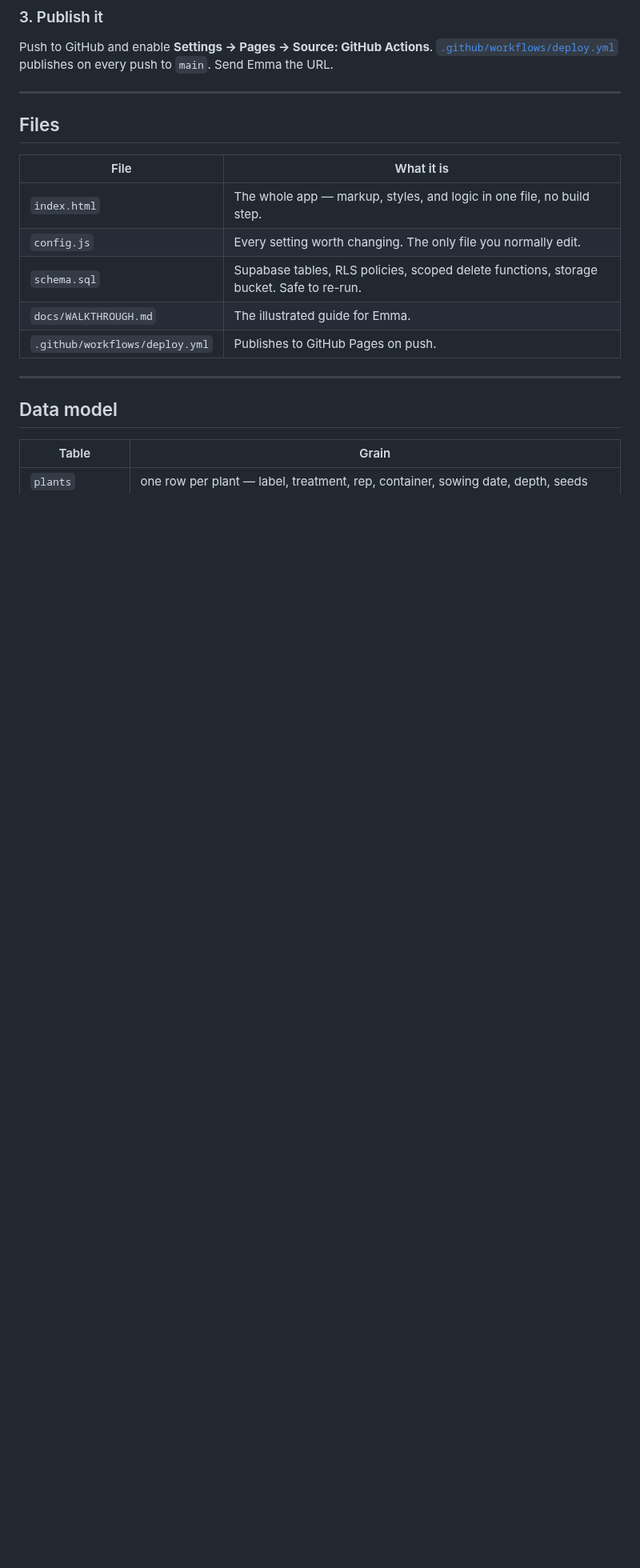
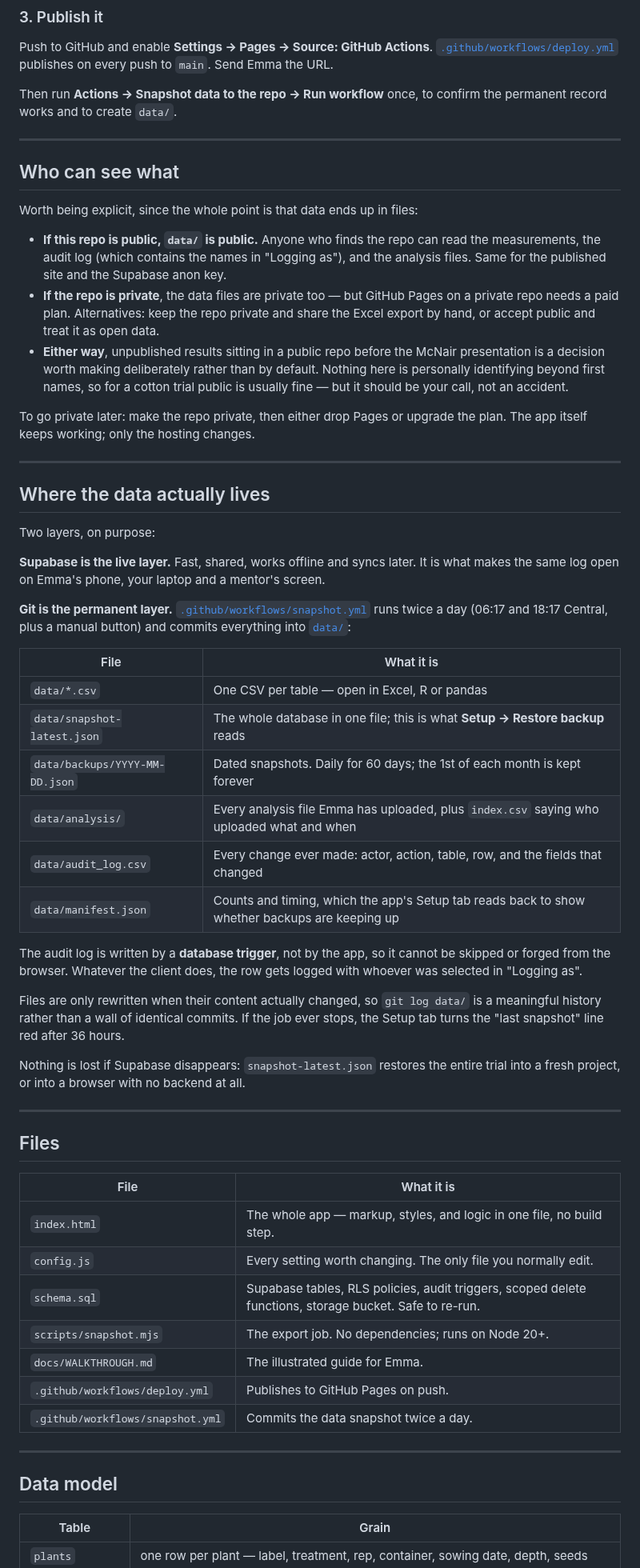
Before and after one commit to AidanJMeyers/ed-cotton-growth-dashboard, a Markdown page: README.md, the part around one of its changes. Shown at 80% size. Drawn GitHub-style; blank space fills up the shorter version.

```diff
--- a/README.md
+++ b/README.md
@@ -82,6 +83,62 @@ Push to GitHub and enable **Settings → Pages → Source: GitHub Actions**.
 [`.github/workflows/deploy.yml`](.github/workflows/deploy.yml) publishes on every push
 to `main`. Send Emma the URL.
 
+Then run **Actions → Snapshot data to the repo → Run workflow** once, to confirm the
+permanent record works and to create `data/`.
+
+---
+
+## Who can see what
+
+Worth being explicit, since the whole point is that data ends up in files:
+
+- **If this repo is public, `data/` is public.** Anyone who finds the repo can read the
+  measurements, the audit log (which contains the names in "Logging as"), and the
+  analysis files. Same for the published site and the Supabase anon key.
+- **If the repo is private**, the data files are private too — but GitHub Pages on a
+  private repo needs a paid plan. Alternatives: keep the repo private and share the
+  Excel export by hand, or accept public and treat it as open data.
+- **Either way**, unpublished results sitting in a public repo before the McNair
+  presentation is a decision worth making deliberately rather than by default. Nothing
+  here is personally identifying beyond first names, so for a cotton trial public is
+  usually fine — but it should be your call, not an accident.
+
+To go private later: make the repo private, then either drop Pages or upgrade the plan.
+The app itself keeps working; only the hosting changes.
+
+---
+
+## Where the data actually lives
+
+Two layers, on purpose:
+
+**Supabase is the live layer.** Fast, shared, works offline and syncs later. It is what
+makes the same log open on Emma's phone, your laptop and a mentor's screen.
+
+**Git is the permanent layer.** [`.github/workflows/snapshot.yml`](.github/workflows/snapshot.yml)
+runs twice a day (06:17 and 18:17 Central, plus a manual button) and commits everything
+into [`data/`](data):
+
+| File | What it is |
+|---|---|
+| `data/*.csv` | One CSV per table — open in Excel, R or pandas |
+| `data/snapshot-latest.json` | The whole database in one file; this is what **Setup → Restore backup** reads |
+| `data/backups/YYYY-MM-DD.json` | Dated snapshots. Daily for 60 days; the 1st of each month is kept forever |
+| `data/analysis/` | Every analysis file Emma has uploaded, plus `index.csv` saying who uploaded what and when |
+| `data/audit_log.csv` | Every change ever made: actor, action, table, row, and the fields that changed |
+| `data/manifest.json` | Counts and timing, which the app's Setup tab reads back to show whether backups are keeping up |
+
+The audit log is written by a **database trigger**, not by the app, so it cannot be
+skipped or forged from the browser. Whatever the client does, the row gets logged with
+whoever was selected in "Logging as".
+
+Files are only rewritten when their content actually changed, so `git log data/` is a
+meaningful history rather than a wall of identical commits. If the job ever stops, the
+Setup tab turns the "last snapshot" line red after 36 hours.
+
+Nothing is lost if Supabase disappears: `snapshot-latest.json` restores the entire trial
+into a fresh project, or into a browser with no backend at all.
+
 ---
 
 ## Files
@@ -90,9 +147,11 @@ to `main`. Send Emma the URL.
 |---|---|
 | `index.html` | The whole app — markup, styles, and logic in one file, no build step. |
 | `config.js` | Every setting worth changing. The only file you normally edit. |
-| `schema.sql` | Supabase tables, RLS policies, scoped delete functions, storage bucket. Safe to re-run. |
+| `schema.sql` | Supabase tables, RLS policies, audit triggers, scoped delete functions, storage bucket. Safe to re-run. |
+| `scripts/snapshot.mjs` | The export job. No dependencies; runs on Node 20+. |
 | `docs/WALKTHROUGH.md` | The illustrated guide for Emma. |
 | `.github/workflows/deploy.yml` | Publishes to GitHub Pages on push. |
+| `.github/workflows/snapshot.yml` | Commits the data snapshot twice a day. |
 
 ---
 
```
Also changed, not shown: other parts of README.md (+15 -3 lines), docs/WALKTHROUGH.md (+45 -8 lines), docs/img/05-update.png, docs/img/07-setup.png, 4 other files.
